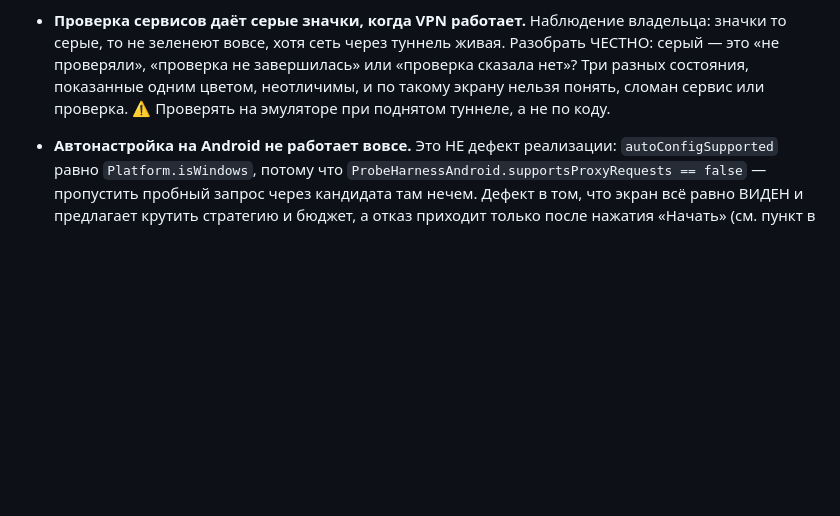
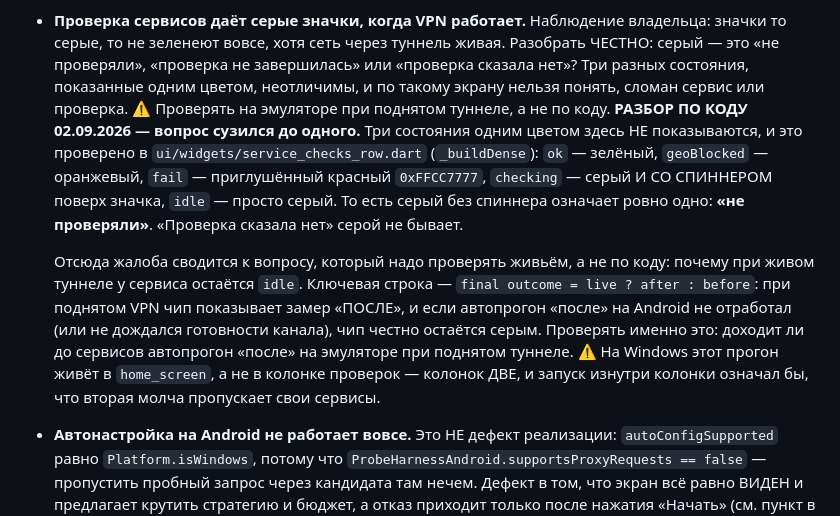
Before and after one commit to Solat228/silentgate, a Markdown page: docs/BACKLOG.md, the part around the change. Drawn GitHub-style; blank space fills up the shorter version.

Commit message:
Серые значки сервисов: вопрос сузился до одного, догадки убраны
Разбор по коду, живьём не проверялось.

В бэклоге стояло «три разных состояния показаны одним цветом». По коду это не
так: ok зелёный, geoBlocked оранжевый, fail приглушённый красный, checking
серый И СО СПИННЕРОМ, idle просто серый. Значит серый без спиннера означает
ровно одно — «не проверяли», и версия «проверка сказала нет» отпадает.

Отсюда остаётся один вопрос к живому прогону: почему при поднятом туннеле
сервис остаётся в idle. Ключевая строка — `outcome = live ? after : before`:
при живом VPN чип показывает замер «после», и если автопрогон «после» на
Android не отработал, чип честно остаётся серым. Это и надо проверять на
эмуляторе.

Co-Authored-By: Claude Opus 5 (1M context) <noreply@anthropic.com>

```diff
--- a/docs/BACKLOG.md
+++ b/docs/BACKLOG.md
@@ -57,6 +57,19 @@
   проверяли», «проверка не завершилась» или «проверка сказала нет»? Три разных состояния,
   показанные одним цветом, неотличимы, и по такому экрану нельзя понять, сломан сервис или
   проверка. ⚠️ Проверять на эмуляторе при поднятом туннеле, а не по коду.
+  **РАЗБОР ПО КОДУ 02.09.2026 — вопрос сузился до одного.** Три состояния одним цветом здесь НЕ
+  показываются, и это проверено в `ui/widgets/service_checks_row.dart` (`_buildDense`):
+  `ok` — зелёный, `geoBlocked` — оранжевый, `fail` — приглушённый красный `0xFFCC7777`,
+  `checking` — серый И СО СПИННЕРОМ поверх значка, `idle` — просто серый. То есть серый без
+  спиннера означает ровно одно: **«не проверяли»**. «Проверка сказала нет» серой не бывает.
+
+  Отсюда жалоба сводится к вопросу, который надо проверять живьём, а не по коду: почему при
+  живом туннеле у сервиса остаётся `idle`. Ключевая строка — `final outcome = live ? after :
+  before`: при поднятом VPN чип показывает замер «ПОСЛЕ», и если автопрогон «после» на Android
+  не отработал (или не дождался готовности канала), чип честно остаётся серым. Проверять именно
+  это: доходит ли до сервисов автопрогон «после» на эмуляторе при поднятом туннеле.
+  ⚠️ На Windows этот прогон живёт в `home_screen`, а не в колонке проверок — колонок ДВЕ, и
+  запуск изнутри колонки означал бы, что вторая молча пропускает свои сервисы.
 - **Автонастройка на Android не работает вовсе.** Это НЕ дефект реализации: `autoConfigSupported`
   равно `Platform.isWindows`, потому что `ProbeHarnessAndroid.supportsProxyRequests == false` —
   пропустить пробный запрос через кандидата там нечем. Дефект в том, что экран всё равно ВИДЕН и
```
